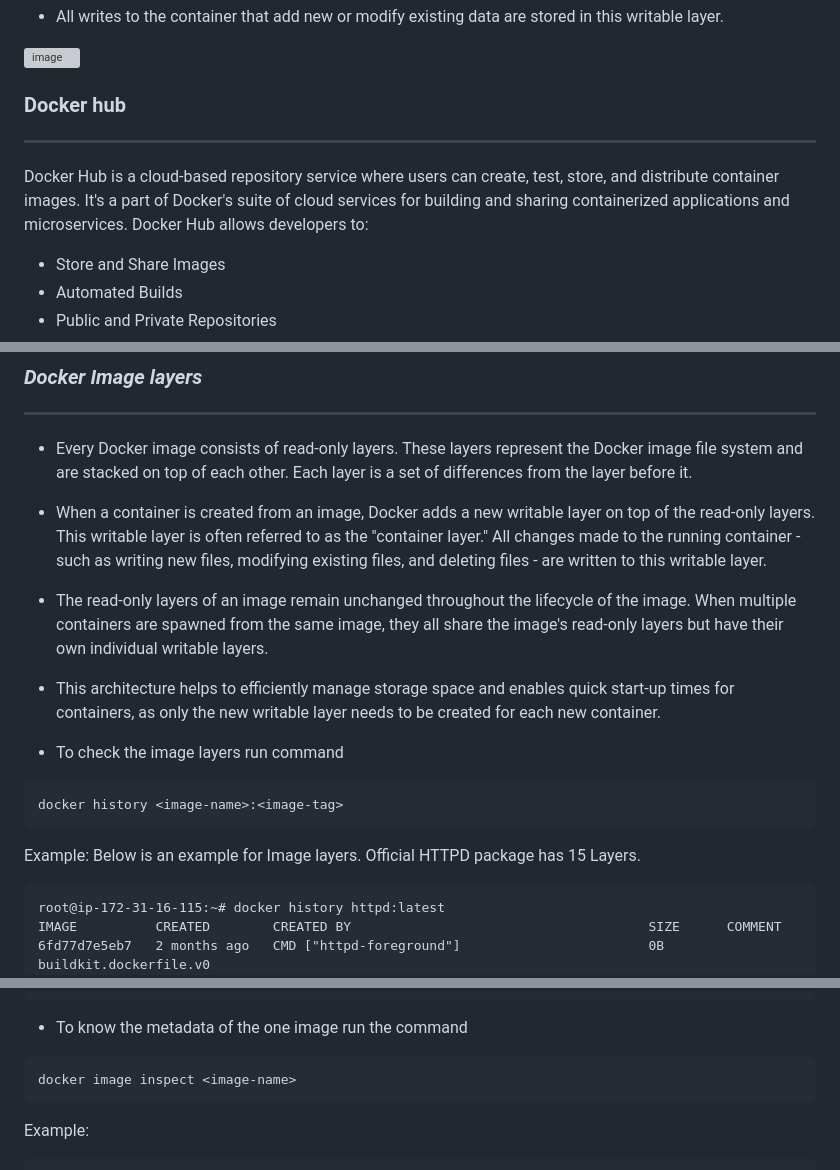
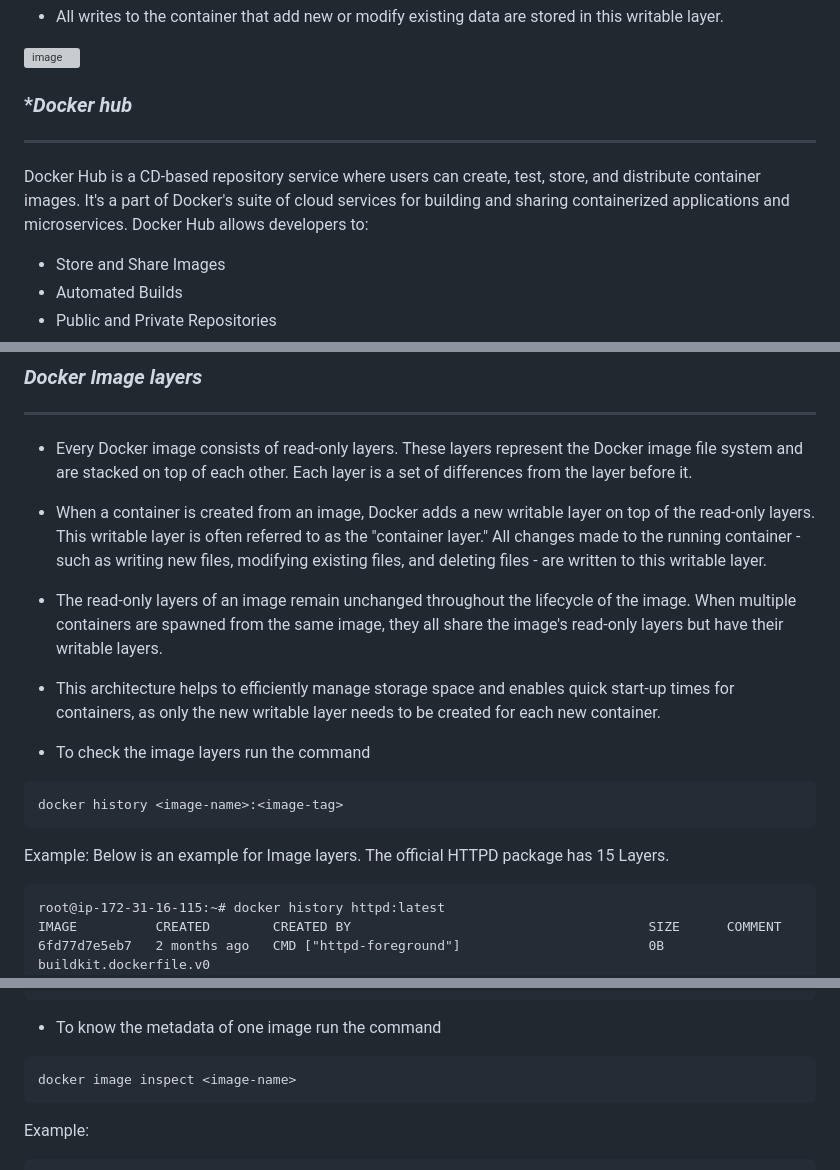
Before and after one commit to Shriram-s-DevOps-Notes/Docker, a Markdown page: Documents/Docker_Images/Docker_image.md, 3 parts joined by grey strips. GitHub-like rendering; grey boxes are pictures that could not be loaded.

````diff
--- a/Documents/Docker_Images/Docker_image.md
+++ b/Documents/Docker_Images/Docker_image.md
@@ -25,9 +25,9 @@ installed
 
 
 
-### Docker hub
+### **Docker hub*
 ---
-Docker Hub is a cloud-based repository service where users can create, test, store, and distribute container images. It's a part of Docker's suite of cloud services for building and sharing containerized applications and microservices. Docker Hub allows developers to:
+Docker Hub is a CD-based repository service where users can create, test, store, and distribute container images. It's a part of Docker's suite of cloud services for building and sharing containerized applications and microservices. Docker Hub allows developers to:
 
 - Store and Share Images
 - Automated Builds
@@ -112,15 +112,15 @@ Here are some common ways you can use Docker CLI with some level of filtering:
 
 - When a container is created from an image, Docker adds a new writable layer on top of the read-only layers. This writable layer is often referred to as the "container layer." All changes made to the running container - such as writing new files, modifying existing files, and deleting files - are written to this writable layer.
 
-- The read-only layers of an image remain unchanged throughout the lifecycle of the image. When multiple containers are spawned from the same image, they all share the image's read-only layers but have their own individual writable layers.
+- The read-only layers of an image remain unchanged throughout the lifecycle of the image. When multiple containers are spawned from the same image, they all share the image's read-only layers but have their writable layers.
 
 - This architecture helps to efficiently manage storage space and enables quick start-up times for containers, as only the new writable layer needs to be created for each new container.
 
-- To check the image layers run command
+- To check the image layers run the command
 ```
 docker history <image-name>:<image-tag>
 ```
-Example: Below is an example for Image layers. Official HTTPD package has 15 Layers.
+Example: Below is an example for Image layers. The official HTTPD package has 15 Layers.
 ```
 root@ip-172-31-16-115:~# docker history httpd:latest
 IMAGE          CREATED        CREATED BY                                      SIZE      COMMENT
@@ -141,7 +141,7 @@ IMAGE          CREATED        CREATED BY                                      SI
 <missing>      2 months ago   /bin/sh -c #(nop) ADD file:ac3cd70031d35e46d…   74.8MB
 root@ip-172-31-16-115:~#
 ```
-- To know the metadata of the one image run the command
+- To know the metadata of one image run the command
 ```
 docker image inspect <image-name>
 ```
````
Also changed, not shown: other parts of Documents/Docker_Images/Docker_image.md (+1 -1 lines).
